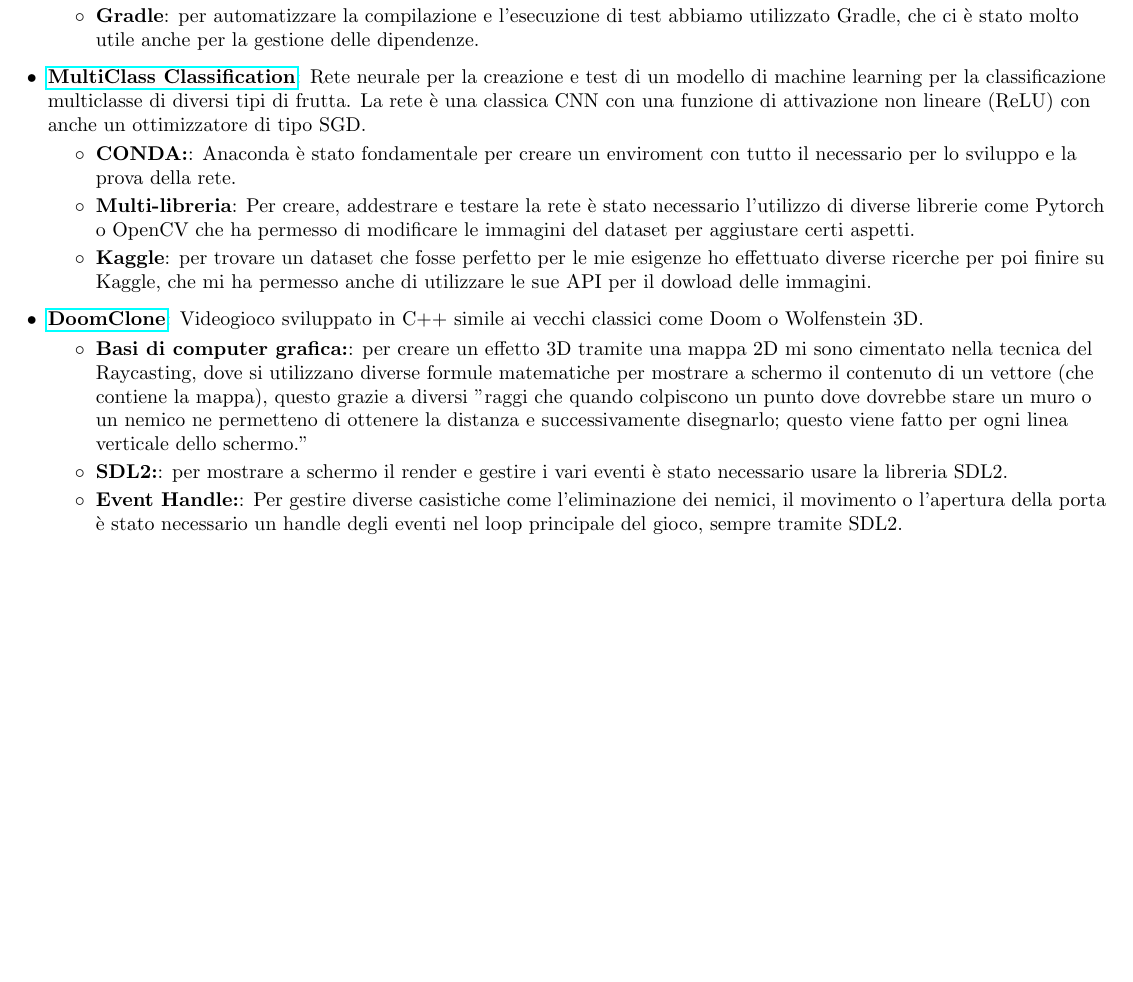
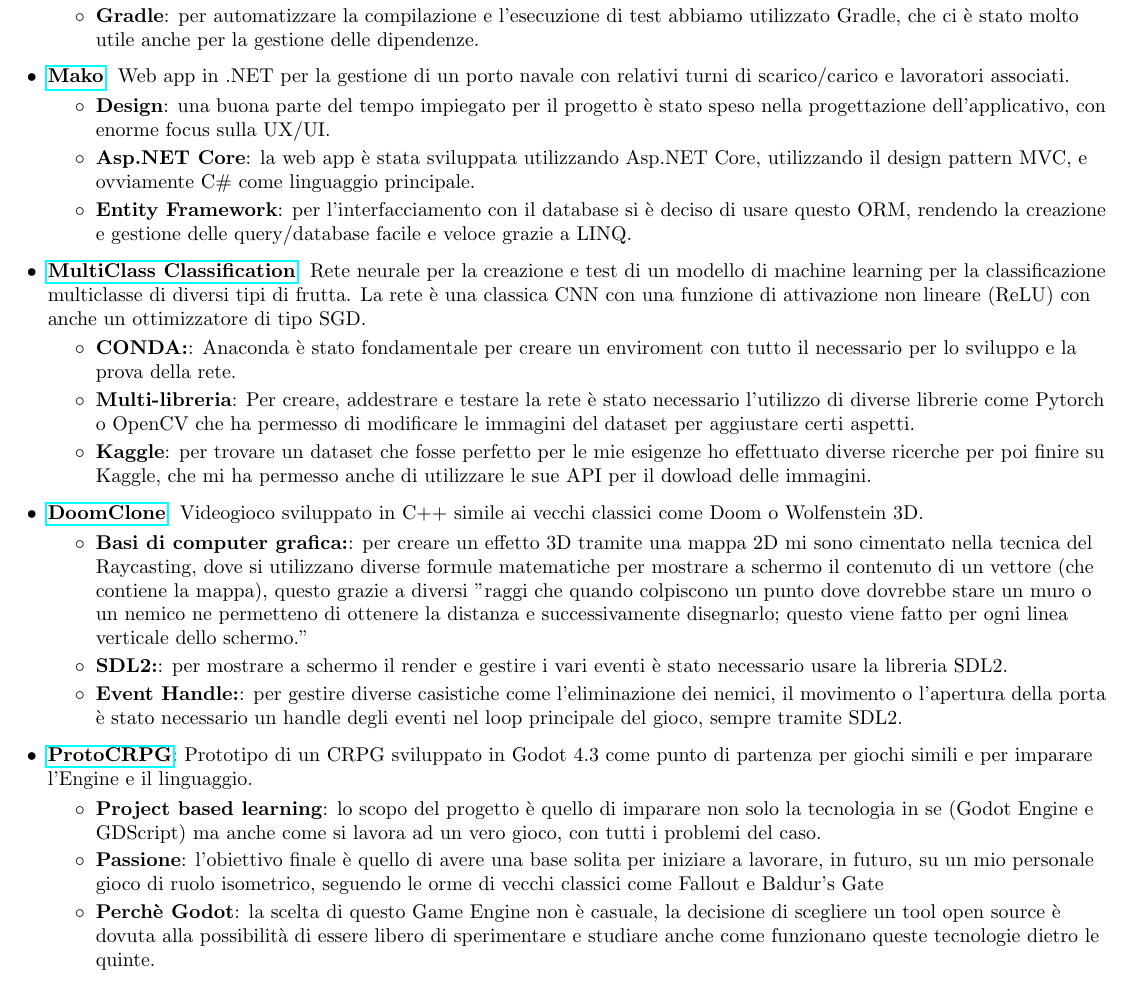
Before and after one commit to MatteoCalvanico/CV, a LaTeX CV (Matteo-Calvanico-CV.tex): part of page 2 of 2, cut so that both start at the same text, the shorter picture padded with empty space. Compiled offline with pdfLaTeX.

Commit message:
Add Mako, ProtoCRPG and update Maggioli internship part

```diff
--- a/Matteo-Calvanico-CV.tex
+++ b/Matteo-Calvanico-CV.tex
@@ -153,6 +154,13 @@
 		 \resumeItem{Test-Driven Development}{una parte cruciale del progetto era quella di effettuare test periodici e automatizzati per far si che ogni parte funzioni correttamente, questo è stato possibile grazie a JUnit.}
 		 \resumeItem{Gradle}{per automatizzare la compilazione e l'esecuzione di test abbiamo utilizzato Gradle, che ci è stato molto utile anche per la gestione delle dipendenze.}
 	\resumeItemListEnd
+\resumeSubItem{\href{https://github.com/MatteoCalvanico/Mako}{Mako}}
+      {Web app in .NET per la gestione di un porto navale con relativi turni di scarico/carico e lavoratori associati.}
+	\resumeItemListStart
+		 \resumeItem{Design}{una buona parte del tempo impiegato per il progetto è stato speso nella progettazione dell'applicativo, con enorme focus sulla UX/UI.}
+		\resumeItem{Asp.NET Core}{la web app è stata sviluppata utilizzando Asp.NET Core, utilizzando il design pattern MVC, e ovviamente C\# come linguaggio principale.}
+		\resumeItem{Entity Framework}{per l'interfacciamento con il database si è deciso di usare questo ORM, rendendo la creazione e gestione delle query/database facile e veloce grazie a LINQ.}
+	\resumeItemListEnd
   \resumeSubItem{\href{https://github.com/MatteoCalvanico/MultiClass-Classification}{MultiClass Classification}}
       {Rete neurale per la creazione e test di un modello di machine learning per la classificazione multiclasse di diversi tipi di frutta. La rete è una classica CNN con una funzione di attivazione non lineare (ReLU) con anche un ottimizzatore di tipo SGD.}
 	\resumeItemListStart
@@ -165,7 +173,14 @@
 	\resumeItemListStart
 		 \resumeItem{Basi di computer grafica:}{per creare un effetto 3D tramite una mappa 2D mi sono cimentato nella tecnica del Raycasting, dove si utilizzano diverse formule matematiche per mostrare a schermo il contenuto di un vettore (che contiene la mappa), questo grazie a diversi "raggi che quando colpiscono un punto dove dovrebbe stare un muro o un nemico ne permetteno di ottenere la distanza e successivamente disegnarlo; questo viene fatto per ogni linea verticale dello schermo."}
 		 \resumeItem{SDL2:}{per mostrare a schermo il render e gestire i vari eventi è stato necessario usare la libreria SDL2.}
-		 \resumeItem{Event Handle:}{Per gestire diverse casistiche come l'eliminazione dei nemici, il movimento o l'apertura della porta è stato necessario un handle degli eventi nel loop principale del gioco, sempre tramite SDL2.}
+		 \resumeItem{Event Handle:}{per gestire diverse casistiche come l'eliminazione dei nemici, il movimento o l'apertura della porta è stato necessario un handle degli eventi nel loop principale del gioco, sempre tramite SDL2.}
+	\resumeItemListEnd
+\resumeSubItem{\href{https://github.com/MatteoCalvanico/ProtoCRPG}{ProtoCRPG}}
+      {Prototipo di un CRPG sviluppato in Godot 4.3 come punto di partenza per giochi simili e per imparare l'Engine e il linguaggio.}
+	\resumeItemListStart
+		 \resumeItem{Project based learning}{lo scopo del progetto è quello di imparare non solo la tecnologia in se (Godot Engine e GDScript) ma anche come si lavora ad un vero gioco, con tutti i problemi del caso.}
+		\resumeItem{Passione}{l'obiettivo finale è quello di avere una base solita per iniziare a lavorare, in futuro, su un mio personale gioco di ruolo isometrico, seguendo le orme di vecchi classici come Fallout e Baldur's Gate}
+		\resumeItem{Perchè Godot}{la scelta di questo Game Engine non è casuale, la decisione di scegliere un tool open source è dovuta alla possibilità di essere libero di sperimentare e studiare anche come funzionano queste tecnologie dietro le quinte.}
 	\resumeItemListEnd
   \resumeSubHeadingListEnd
 
```
Also changed, not shown: Matteo-Calvanico-CV.pdf, Matteo-Calvanico-CV.tex (13 more changed lines).
